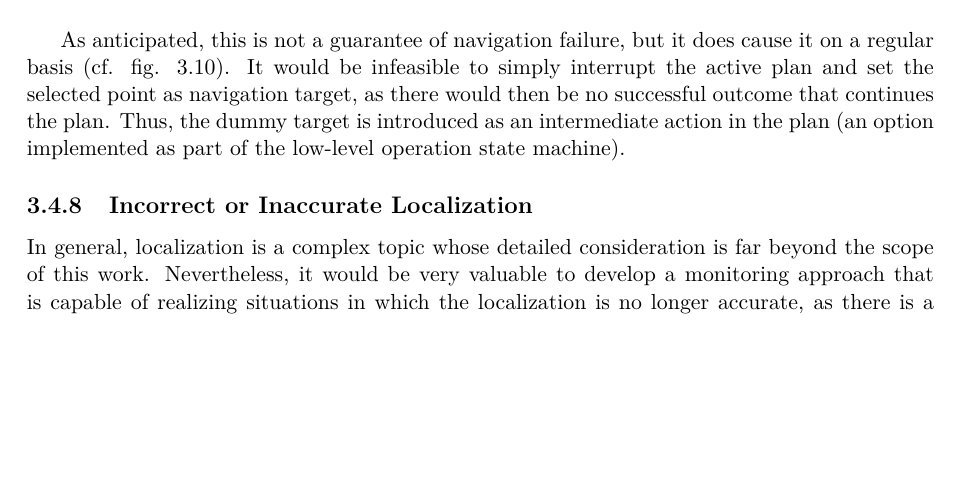
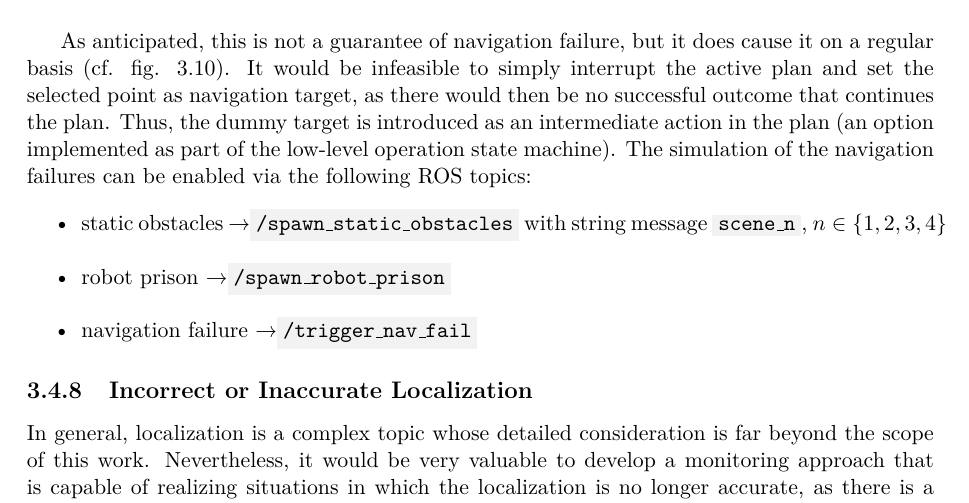
Before and after one commit to tbohne/msc, a LaTeX thesis (thesis/thesis.tex): part of page 75 of 107, cut so that both start at the same text, the shorter picture padded with empty space. Compiled offline with pdfLaTeX.

Commit message:
extend nav fail sec

```diff
--- a/thesis/thesis.tex
+++ b/thesis/thesis.tex
@@ -2093,6 +2093,12 @@ When simulating such a situation, the point farthest from the robot's current po
 As anticipated, this is not a guarantee of navigation failure, but it does cause it on a regular basis (cf. fig. \ref{fig:nav_fail}). It would be infeasible to simply interrupt the
 active plan and set the selected point as navigation target, as there would then be no successful outcome that continues the plan. Thus, the dummy target is introduced as an
 intermediate action in the plan (an option implemented as part of the low-level operation state machine).
+The simulation of the navigation failures can be enabled via the following ROS topics:
+\begin{itemize}
+    \item static obstacles \textrightarrow \code{/spawn\_static\_obstacles} with string message \code{scene\_n}, $n \in \{1, 2, 3, 4\}$
+    \item robot prison \textrightarrow \code{/spawn\_robot\_prison}
+    \item navigation failure \textrightarrow \code{/trigger\_nav\_fail}
+\end{itemize}
 
 \subsection{Incorrect or Inaccurate Localization}
 \label{sec:sim_and_mon_incorrect_localization}
```
